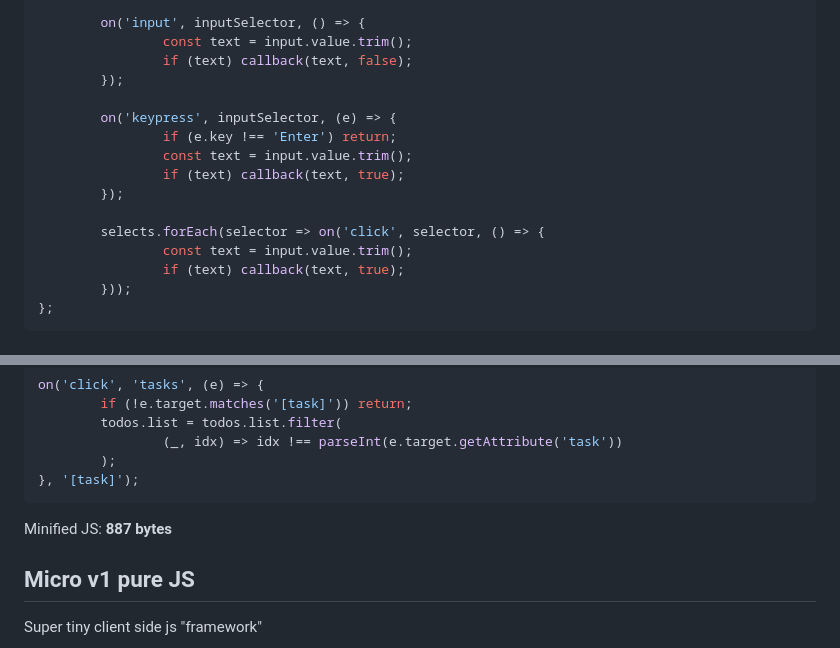
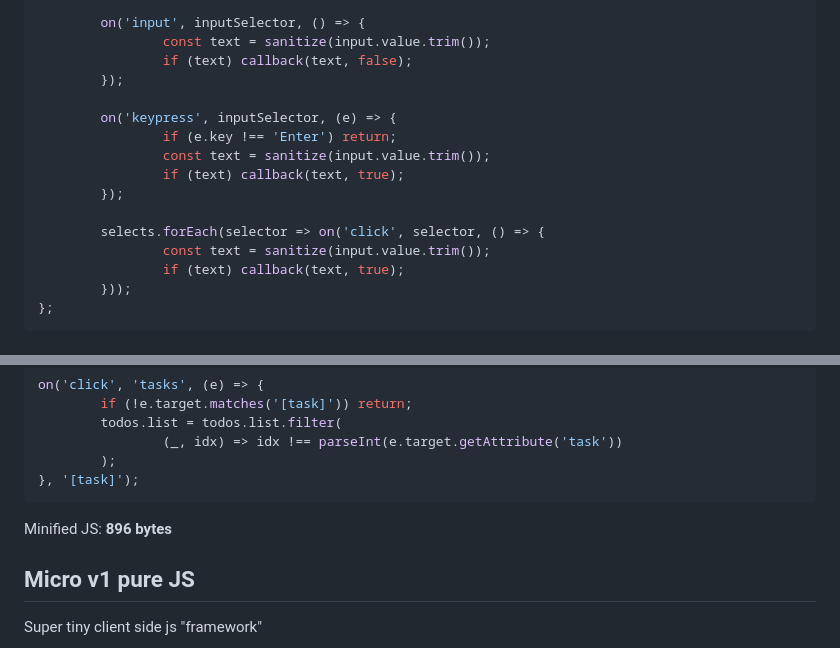
Before and after one commit to dawnlarsson/micro, a Markdown page: README.md, 2 parts joined by grey strips. Rendered like a GitHub page.

````diff
--- a/README.md
+++ b/README.md
@@ -28,18 +28,18 @@ const field = (inputSelector: string, callback: (text: string, submit: boolean)
         }[char] || char));
 
         on('input', inputSelector, () => {
-                const text = input.value.trim();
+                const text = sanitize(input.value.trim());
                 if (text) callback(text, false);
         });
 
         on('keypress', inputSelector, (e) => {
                 if (e.key !== 'Enter') return;
-                const text = input.value.trim();
+                const text = sanitize(input.value.trim());
                 if (text) callback(text, true);
         });
 
         selects.forEach(selector => on('click', selector, () => {
-                const text = input.value.trim();
+                const text = sanitize(input.value.trim());
                 if (text) callback(text, true);
         }));
 };
@@ -95,7 +95,7 @@ on('click', 'tasks', (e) => {
 }, '[task]');
 ```
 
-Minified JS: **887 bytes**
+Minified JS: **896 bytes**
 
 ## Micro v1 pure JS
 Super tiny client side js "framework"
````
